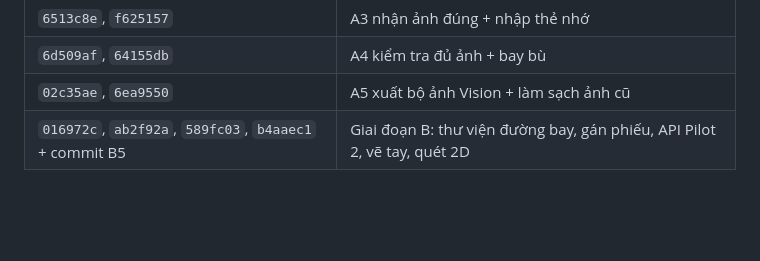
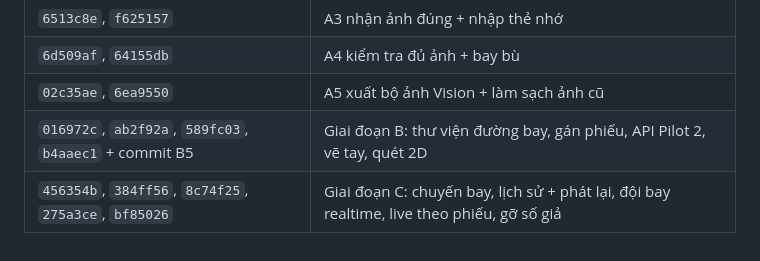
Before and after one commit to vanhieu2000/dji-uav-server, a Markdown page: docs/KE_HOACH_BAN_GIAO.md, the part around the change. Drawn GitHub-style; blank space fills up the shorter version.

Commit message:
docs: nhật ký commit Giai đoạn C
Co-Authored-By: Claude Opus 5.5 <noreply@anthropic.com>

```diff
--- a/docs/KE_HOACH_BAN_GIAO.md
+++ b/docs/KE_HOACH_BAN_GIAO.md
@@ -353,3 +353,4 @@ Tổng ước lượng còn lại: ~45–55 ngày công lập trình (chưa tín
 | `6d509af`, `64155db` | A4 kiểm tra đủ ảnh + bay bù |
 | `02c35ae`, `6ea9550` | A5 xuất bộ ảnh Vision + làm sạch ảnh cũ |
 | `016972c`, `ab2f92a`, `589fc03`, `b4aaec1` + commit B5 | Giai đoạn B: thư viện đường bay, gán phiếu, API Pilot 2, vẽ tay, quét 2D |
+| `456354b`, `384ff56`, `8c74f25`, `275a3ce`, `bf85026` | Giai đoạn C: chuyến bay, lịch sử + phát lại, đội bay realtime, live theo phiếu, gỡ số giả |
```
